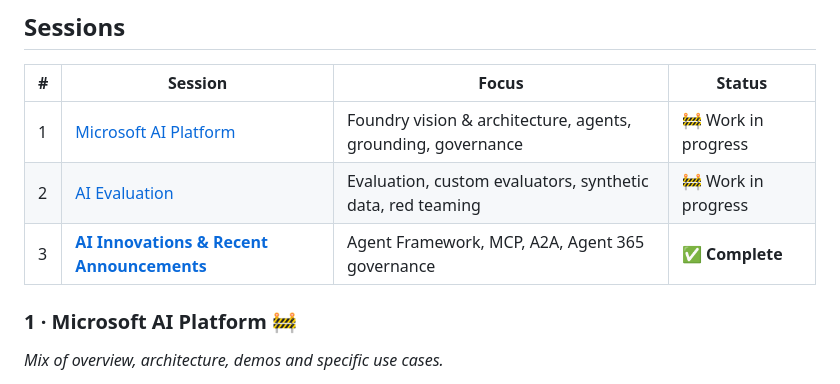
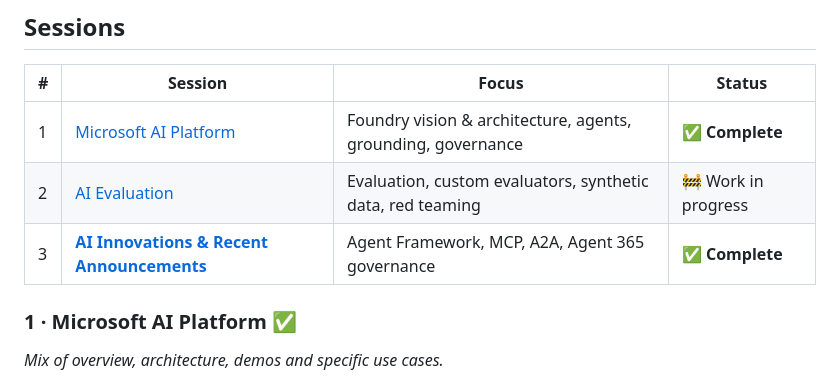
Before and after one commit to maurominella/microsoft-ai-upskilling, a Markdown page: README.md, the part around the change. Rendered like a GitHub page.

Commit message:
updates on section 1 documentation

```diff
--- a/README.md
+++ b/README.md
@@ -27,11 +27,11 @@ This repository collects, for each session, the **slides** (PDF), the **hands-on
 
 | # | Session | Focus | Status |
 |---|---------|-------|--------|
-| 1 | [Microsoft AI Platform](01-microsoft-ai-platform/) | Foundry vision & architecture, agents, grounding, governance | 🚧 Work in progress |
+| 1 | [Microsoft AI Platform](01-microsoft-ai-platform/) | Foundry vision & architecture, agents, grounding, governance | ✅ **Complete** |
 | 2 | [AI Evaluation](./02-microsoft-evaluation-platform/) | Evaluation, custom evaluators, synthetic data, red teaming | 🚧 Work in progress |
 | 3 | [**AI Innovations & Recent Announcements**](./03-microsoft-agentic-frameworks/) | Agent Framework, MCP, A2A, Agent 365 governance | ✅ **Complete** |
 
-### 1 · Microsoft AI Platform  🚧
+### 1 · Microsoft AI Platform  ✅
 *Mix of overview, architecture, demos and specific use cases.*
 - AI Foundry Vision and Architecture · AI Services in AI Foundry · AI Agent Service
 - **Audience:** IT / Cloud Architect · Data Platform / AI Platform Owner · IT Governance / IT Strategy · Innovation Manager / Digital Transformation · business application leads (high-level)
```
